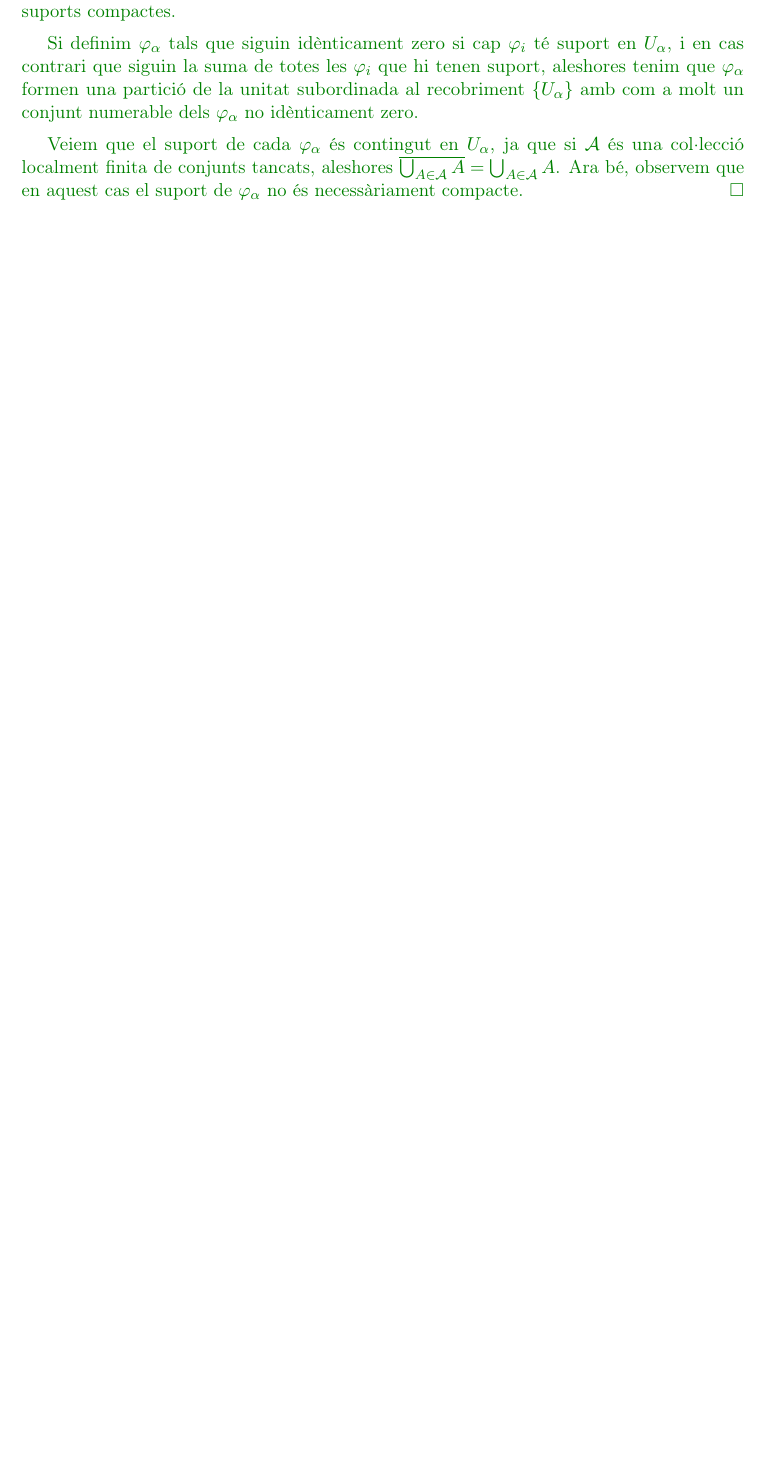
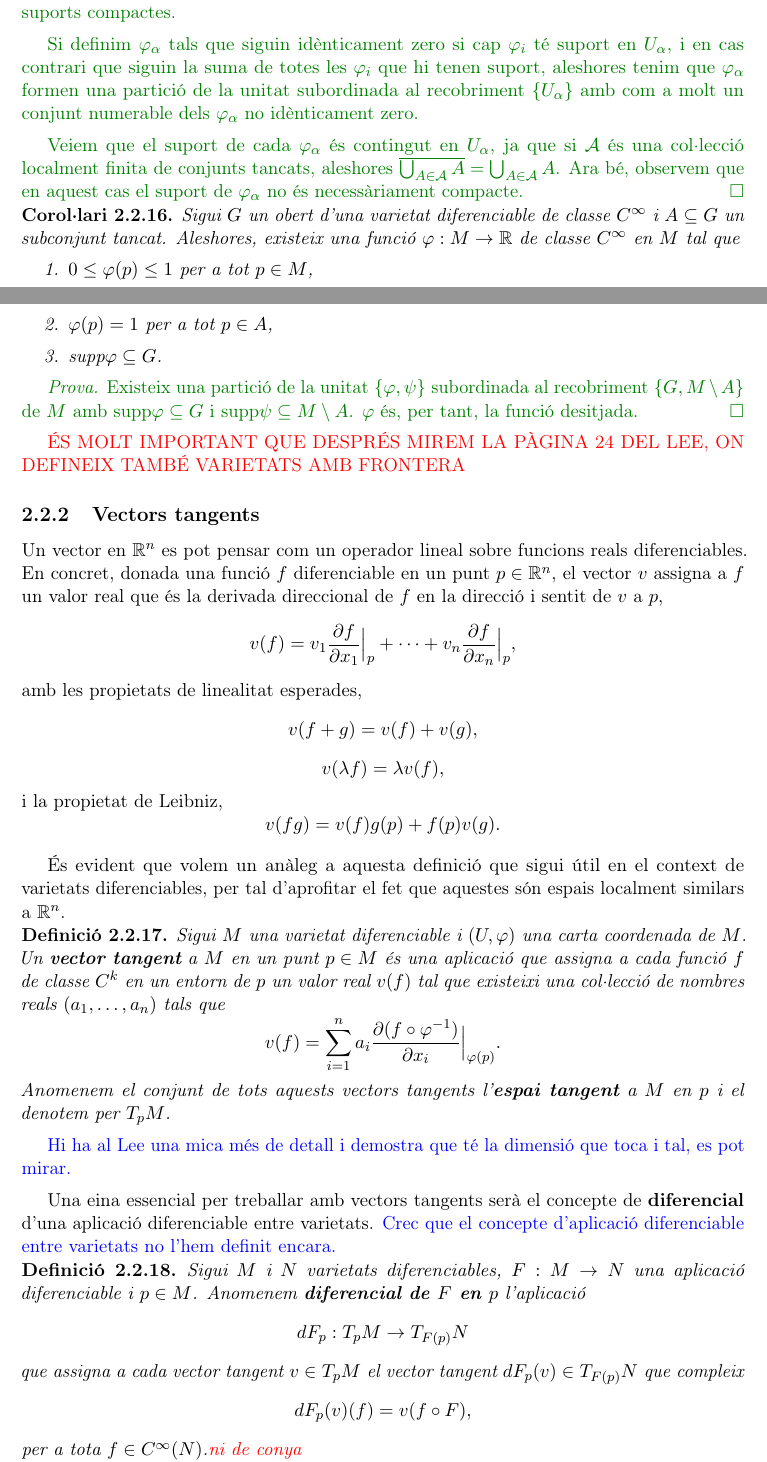
Before and after one commit to victorrjbm12/Mates, a LaTeX book (TFG.tex, which reads 2_Suavitat.tex): part of page 12 of 56 before the commit and two parts of pages 12 and 13 of 57 after it, the two joined at a grey line, cut so that both start at the same text, the shorter picture padded with empty space. Compiled offline with pdfLaTeX.

Commit message:
5 de maig

```diff
--- a/2_Suavitat.tex
+++ b/2_Suavitat.tex
@@ -211,8 +211,61 @@ Si definim $\varphi_\alpha$ tals que siguin idènticament zero si cap $\varphi_i
 Veiem que el suport de cada $\varphi_\alpha$ és contingut en $U_\alpha$, ja que si $\mathcal A$ és una col·lecció localment finita de conjunts tancats, aleshores $\overline{\bigcup_{A\in \mathcal A} A} = \bigcup_{A\in \mathcal A} A$. Ara bé, observem que en aquest cas el suport de $\varphi_\alpha$ no és necessàriament compacte.
 \qed
 }
+\begin{corol}
+    Sigui $G$ un obert d'una varietat diferenciable de classe $C^\infty$ i $A\subseteq G$ un subconjunt tancat. Aleshores, existeix una funció $\varphi:M\to\mathbb R$ de classe $C^\infty$ en $M$ tal que
+    \begin{enumerate}
+        \item $0\leq\varphi(p)\leq 1$ per a tot $p\in M$,
+        \item $\varphi(p) = 1$ per a tot $p\in A$,
+        \item $\text{supp}\varphi\subseteq G$.
+    \end{enumerate}
+\end{corol}
+{
+\color{green!50!black} \textit{Prova.}
+Existeix una partició de la unitat $\set{\varphi, \psi}$ subordinada al recobriment $\set{G, M\setminus A}$ de $M$ amb $\text{supp}\varphi\subseteq G$ i $\text{supp}\psi\subseteq M\setminus A$. $\varphi$ és, per tant, la funció desitjada. \qed
+}
 
+{\color{red} ÉS MOLT IMPORTANT QUE DESPRÉS MIREM LA PÀGINA 24 DEL LEE, ON DEFINEIX TAMBÉ VARIETATS AMB FRONTERA}
 
+\subsection{Vectors tangents}
+Un vector en $\mathbb R^n$ es pot pensar com un operador lineal sobre funcions reals diferenciables. En concret, donada una funció $f$ diferenciable en un punt $p\in\mathbb R^n$, el vector $v$ assigna a $f$ un valor real que és la derivada direccional de $f$ en la direcció i sentit de $v$ a $p$,
+\begin{equation*}
+    v(f) = v_1\frac{\partial f}{\partial x_1}\Big|_p + \cdots + v_n\frac{\partial f}{\partial x_n}\Big|_p,
+\end{equation*}
+amb les propietats de linealitat esperades,
+\begin{equation*}
+    v(f+g) = v(f) + v(g),
+\end{equation*}
+\begin{equation*}
+    v(\lambda f) = \lambda v(f),
+\end{equation*}
+i la propietat de Leibniz,
+\begin{equation*}
+    v(fg) = v(f)g(p) + f(p)v(g).
+\end{equation*}
+
+És evident que volem un anàleg a aquesta definició que sigui útil en el context de varietats diferenciables, per tal d'aprofitar el fet que aquestes són espais localment similars a $\mathbb R^n$.
+\begin{defi}
+    Sigui $M$ una varietat diferenciable i $(U,\varphi)$ una carta coordenada de $M$. Un \textbf{vector tangent} a $M$ en un punt $p\in M$ és una aplicació que assigna a cada funció $f$ de classe $C^k$ en un entorn de $p$ un valor real $v(f)$ tal que existeixi una col·lecció de nombres reals $(a_1,\dots,a_n)$ tals que
+    \begin{equation*}
+        v(f) = \sum_{i=1}^n a_i\frac{\partial (f\circ\varphi^{-1})}{\partial x_i}\Big|_{\varphi(p)}.
+    \end{equation*}
+    Anomenem el conjunt de tots aquests vectors tangents l'\textbf{espai tangent} a $M$ en $p$ i el denotem per $T_pM$.
+\end{defi}
+{\color{blue} Hi ha al Lee una mica més de detall i demostra que té la dimensió que toca i tal, es pot mirar.}
+
+Una eina essencial per treballar amb vectors tangents serà el concepte de \textbf{diferencial} d'una aplicació diferenciable entre varietats.
+{\color{blue} Crec que el concepte d'aplicació diferenciable entre varietats no l'hem definit encara.}
+\begin{defi}
+    Sigui $M$ i $N$ varietats diferenciables, $F:M\to N$ una aplicació diferenciable i $p\in M$. Anomenem \textbf{diferencial de $F$ en $p$} l'aplicació
+    \begin{equation*}
+        dF_p:T_pM\to T_{F(p)}N
+    \end{equation*}
+    que assigna a cada vector tangent $v\in T_pM$ el vector tangent $dF_p(v)\in T_{F(p)}N$ que compleix
+    \begin{equation*}
+        dF_p(v)(f) = v(f\circ F),
+    \end{equation*}
+    per a tota $f\in C^\infty(N)$.{\color{red} ni de conya}
+\end{defi}
 
 
 
--- a/TFG.tex
+++ b/TFG.tex
@@ -37,9 +37,9 @@
 \newtheorem{teo}{Teorema}[section]
 \newtheorem*{teo*}{Teorema}
 \newtheorem*{prop*}{Proposici\'o}
-\newtheorem*{corol*}{Coro{\l}ari}
+\newtheorem*{corol*}{Corol·lari}
 \newtheorem{prop}[teo]{Proposici\'o}
-\newtheorem{corol}[teo]{Coro{\l}ari}
+\newtheorem{corol}[teo]{Corol·lari}
 \newtheorem{lema}[teo]{Lema}
 \newtheorem{defi}[teo]{Definici\'o}
 \newtheorem{nota}{Notaci\'o}
```
Also changed, not shown: TFG.pdf, 12 other files.
